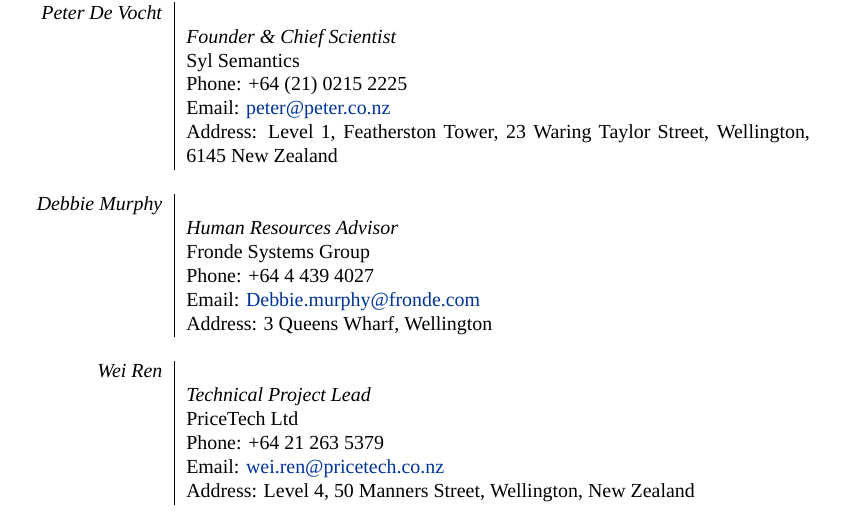
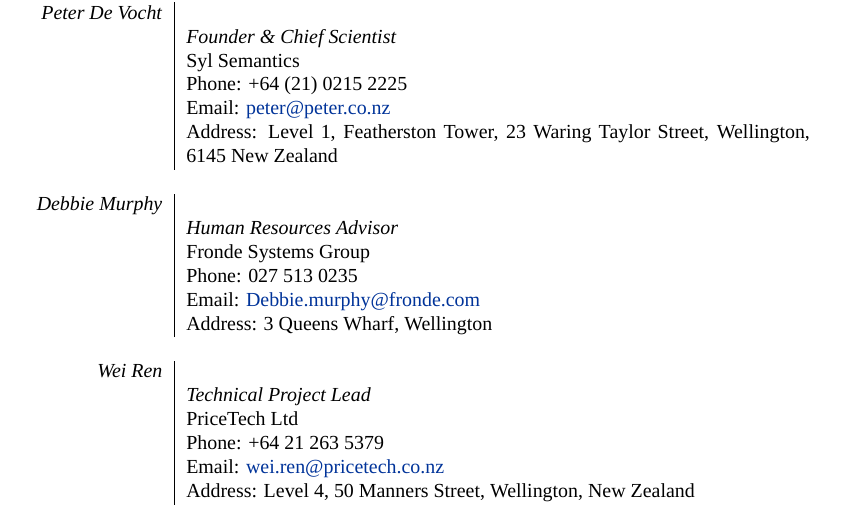
Before and after one commit to buerlee/myCV, a LaTeX CV (cv_9.tex): part of page 3 of 3, cut so that both start at the same text. Compiled offline with XeLaTeX; a missing font is replaced by an installed copy or a similar font.

Commit message:
minor changes

```diff
--- a/cv_9.tex
+++ b/cv_9.tex
@@ -314,7 +314,7 @@
 \emph{Debbie Murphy}&  \\
 & \emph{Human Resources Advisor}\\
 & Fronde Systems Group\\
-& Phone:  +64 4 439 4027\\
+& Phone:  027 513 0235 \\
 & Email: \href{mailto:Debbie.murphy@fronde.com}{Debbie.murphy@fronde.com}\\
 & Address: 3 Queens Wharf, Wellington\\
 \multicolumn{2}{c}{} \\
```
Also changed, not shown: cv_9.pdf.
